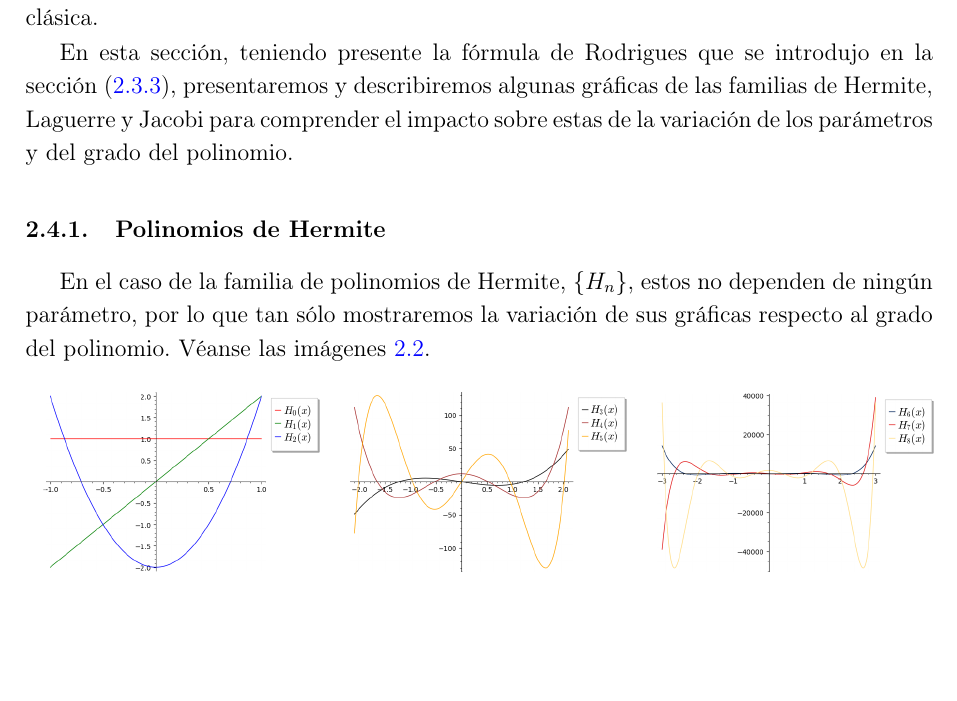
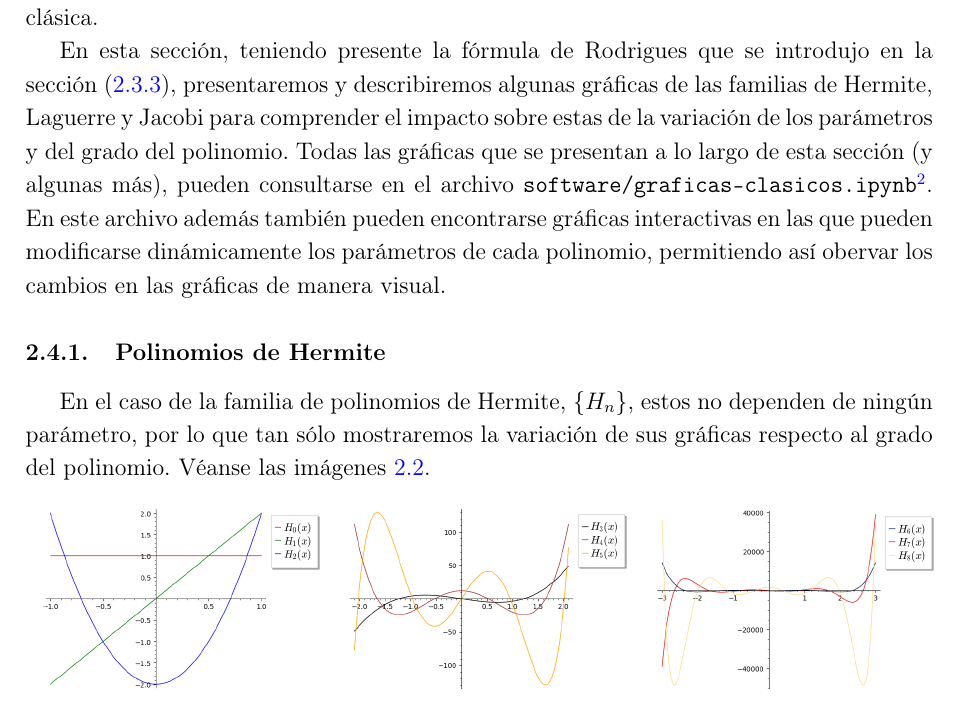
Before and after one commit to JAntonioVR/Polinomios-Ortogonales, a LaTeX document (memoria/main.tex, which reads memoria/tex/capitulos/capitulo-2.tex): part of page 51 of 61, cut so that both start at the same text, the shorter picture padded with empty space. Compiled offline with pdfLaTeX.

Commit message:
Añadido texto sobre el notebook

```diff
--- a/memoria/tex/capitulos/capitulo-2.tex
+++ b/memoria/tex/capitulos/capitulo-2.tex
@@ -609,7 +609,7 @@ En la sección \ref{section:deduccion-clasicos} redujimos las posibles familias
 
 Por otro lado, en la sección \ref{section:caracterizaciones} hemos visto algunas de las propiedades más relevantes que caracterizan a los polinomios ortogonales clásicos. En el anexo (TODO Referencia) podemos encontrar una serie de tablas con toda la información descrita para cada familia clásica.
 
-En esta sección, teniendo presente la fórmula de Rodrigues que se introdujo en la sección (\ref{subsection:Rodrigues}), presentaremos y describiremos algunas gráficas de las familias de Hermite, Laguerre y Jacobi para comprender el impacto sobre estas de la variación de los parámetros y del grado del polinomio.
+En esta sección, teniendo presente la fórmula de Rodrigues que se introdujo en la sección (\ref{subsection:Rodrigues}), presentaremos y describiremos algunas gráficas de las familias de Hermite, Laguerre y Jacobi para comprender el impacto sobre estas de la variación de los parámetros y del grado del polinomio. Todas las gráficas que se presentan a lo largo de esta sección (y algunas más), pueden consultarse en el archivo \texttt{software/graficas-clasicos.ipynb}\footnote{Puede ser consultado en la URL \url{https://github.com/JAntonioVR/Polinomios-Ortogonales/blob/main/software/graficas-clasicos.ipynb}}. En este archivo además también pueden encontrarse gráficas interactivas en las que pueden modificarse dinámicamente los parámetros de cada polinomio, permitiendo así obervar los cambios en las gráficas de manera visual.
 
 \subsection{Polinomios de Hermite}
 
```
Also changed, not shown: memoria/main.pdf, memoria/tex/capitulos/capitulo-2.tex (2 more changed lines).
